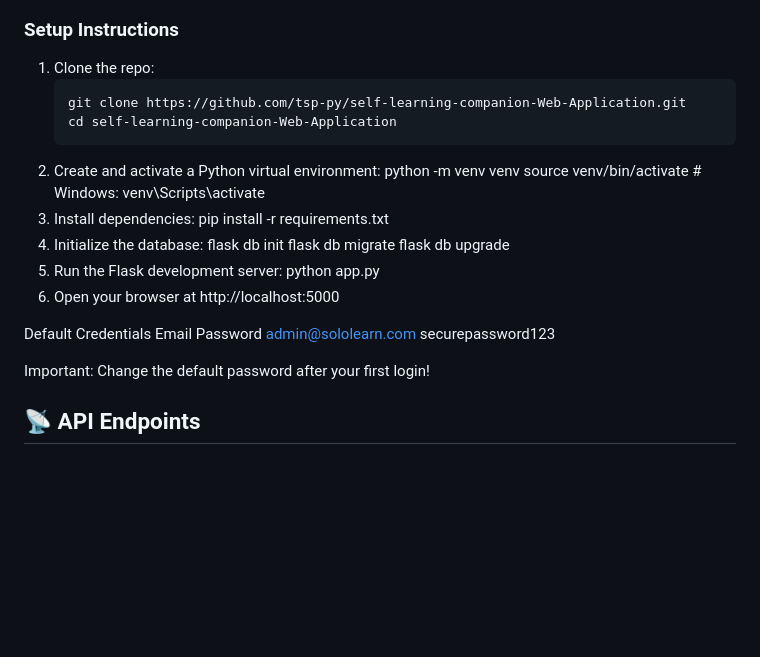
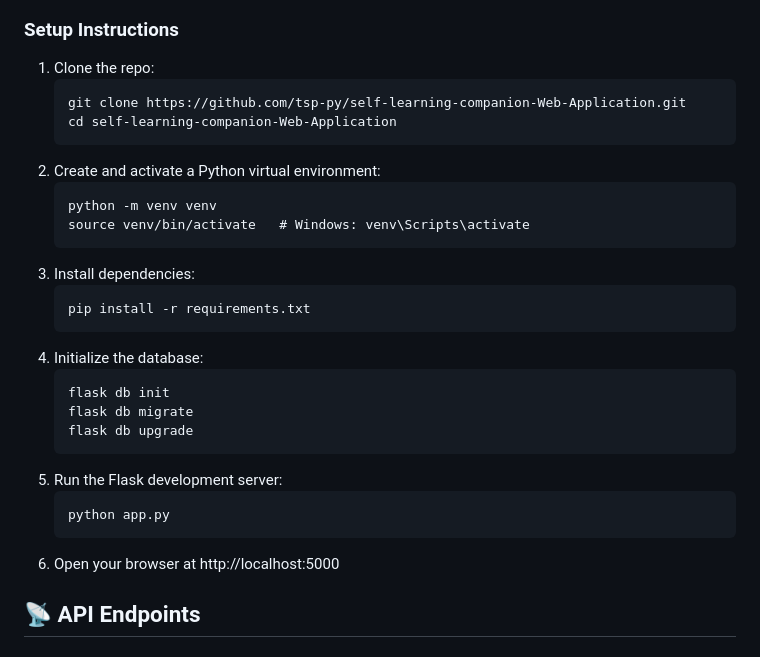
Before and after one commit to tsp-py/Self-Learning-Companion-Web-Application, a Markdown page: README.md, the part around the change. Drawn GitHub-style; blank space fills up the shorter version.

````diff
--- a/README.md
+++ b/README.md
@@ -39,27 +39,25 @@ A single-user learning management system to upload files, track study time, and
 ### Setup Instructions
 
 1. Clone the repo:
-   ```bash
+   ```
    git clone https://github.com/tsp-py/self-learning-companion-Web-Application.git
    cd self-learning-companion-Web-Application
 2. Create and activate a Python virtual environment:
+   ```
    python -m venv venv
    source venv/bin/activate   # Windows: venv\Scripts\activate
 3. Install dependencies:
+   ```
    pip install -r requirements.txt
 4. Initialize the database:
+   ```
    flask db init
    flask db migrate
    flask db upgrade
 5. Run the Flask development server:
+   ```
    python app.py
 6. Open your browser at http://localhost:5000
-
-Default Credentials
-  Email	                    Password
-  admin@sololearn.com	      securepassword123
-
-Important: Change the default password after your first login!
 
 ## 📡 API Endpoints
 
````
